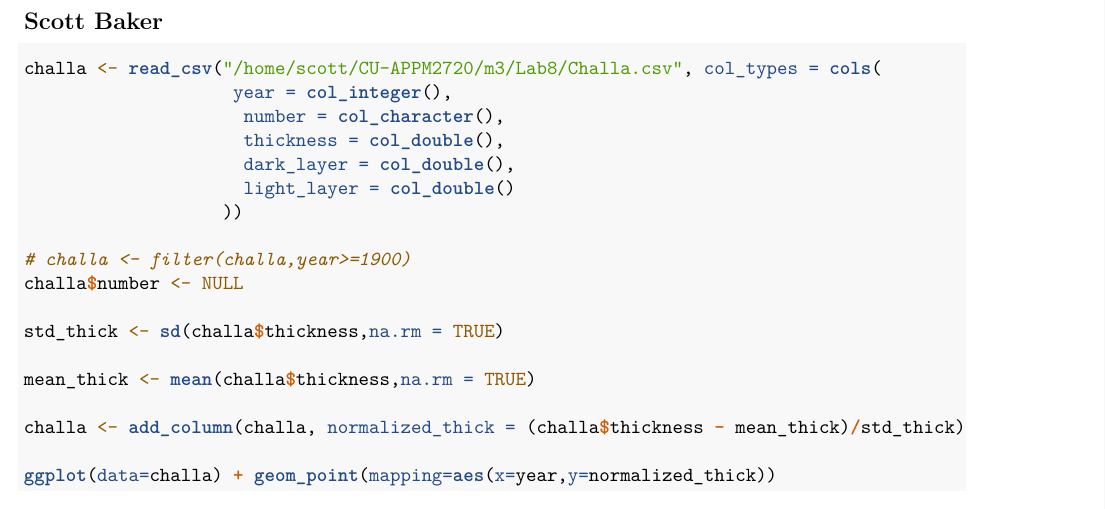
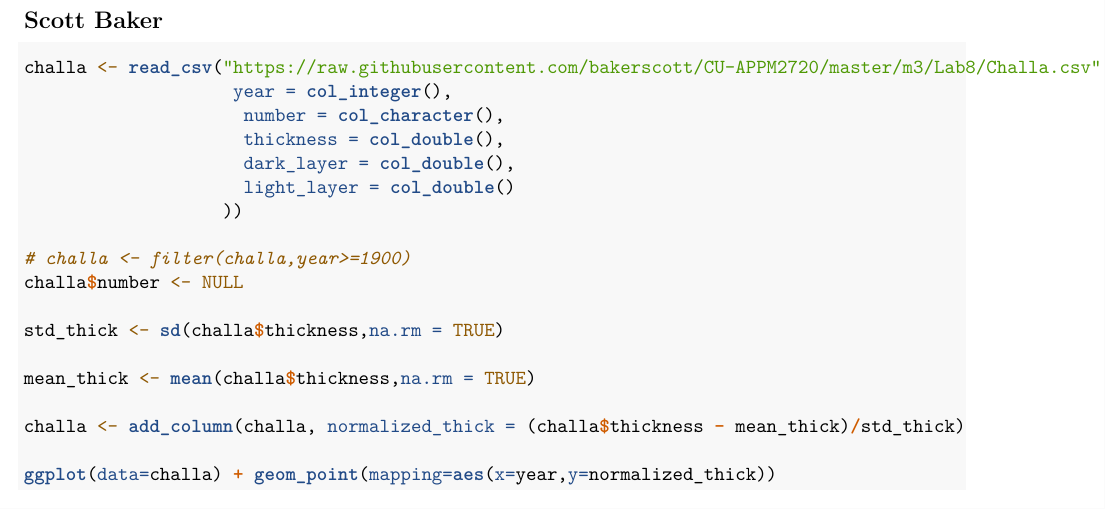
Before and after one commit to bakerscott/CU-APPM2720, an R Markdown document (m3/Lab8/FantasticFour_Lab_8.Rmd): part of page 7 of 8, cut so that both start at the same text. Rendered offline with R 4.5, knitr and Pandoc, then LaTeX, with nearby package versions; code that draws random numbers runs with fixed seeds of ours; some code elsewhere in the file could not run offline.

Commit message:
lab8 update 2

````diff
--- a/m3/Lab8/FantasticFour_Lab_8.Rmd
+++ b/m3/Lab8/FantasticFour_Lab_8.Rmd
@@ -200,7 +200,7 @@ Tanganyika %>% gather(BSi_standard, Charcoal_standard, TEX86_standard, key = "Ty
 
 ## Scott Baker
 ```{r}
-challa <- read_csv("/home/scott/CU-APPM2720/m3/Lab8/Challa.csv", col_types = cols(
+challa <- read_csv("https://raw.githubusercontent.com/bakerscott/CU-APPM2720/master/m3/Lab8/Challa.csv", col_types = cols(
                     year = col_integer(),
                      number = col_character(),
                      thickness = col_double(),
````
